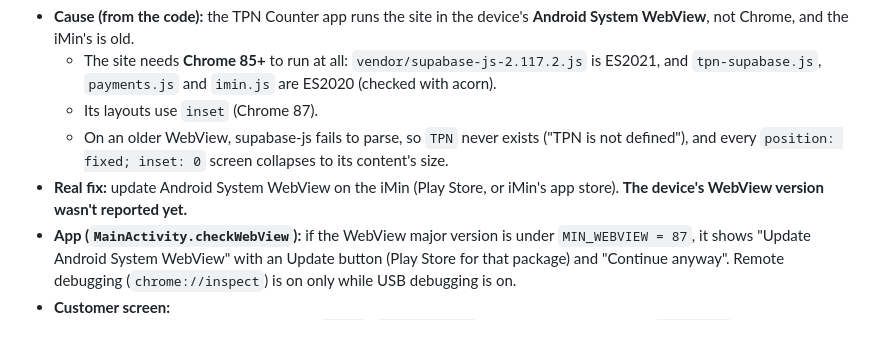
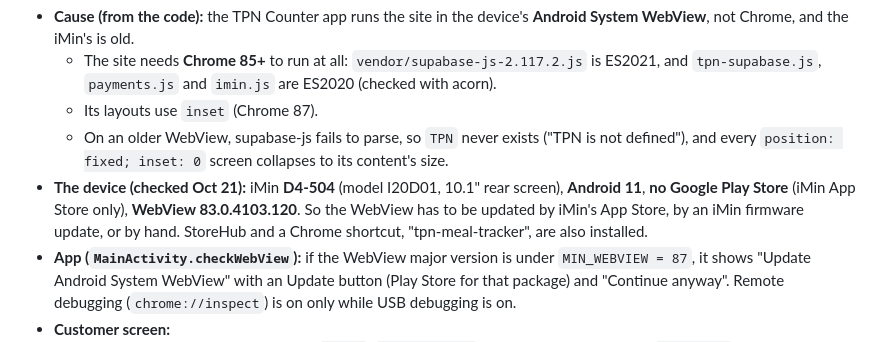
Before and after one commit to UnoRfl/tpn-os, a Markdown page: HANDOFF.md, the part around the change. Drawn GitHub-style.

Commit message:
HANDOFF: the counter is a D4-504, Android 11, WebView 83, no Play Store
Co-Authored-By: Claude Opus 5.5 <noreply@anthropic.com>

```diff
--- a/HANDOFF.md
+++ b/HANDOFF.md
@@ -69,7 +69,7 @@ The first install on the real iMin showed the back screen squashed into the top-
   - The site needs **Chrome 85+** to run at all: `vendor/supabase-js-2.117.2.js` is ES2021, and `tpn-supabase.js`, `payments.js` and `imin.js` are ES2020 (checked with acorn).
   - Its layouts use `inset` (Chrome 87).
   - On an older WebView, supabase-js fails to parse, so `TPN` never exists ("TPN is not defined"), and every `position: fixed; inset: 0` screen collapses to its content's size.
-- **Real fix:** update Android System WebView on the iMin (Play Store, or iMin's app store). **The device's WebView version wasn't reported yet.**
+- **The device (checked Oct 21):** iMin **D4-504** (model I20D01, 10.1" rear screen), **Android 11**, **no Google Play Store** (iMin App Store only), **WebView 83.0.4103.120**. So the WebView has to be updated by iMin's App Store, by an iMin firmware update, or by hand. StoreHub and a Chrome shortcut, "tpn-meal-tracker", are also installed.
 - **App (`MainActivity.checkWebView`):** if the WebView major version is under `MIN_WEBVIEW = 87`, it shows "Update Android System WebView" with an Update button (Play Store for that package) and "Continue anyway". Remote debugging (`chrome://inspect`) is on only while USB debugging is on.
 - **Customer screen:**
   - Rewritten to run on old engines: no `inset`, `aspect-ratio` or container units, plus an `@supports` fallback for engines without `min()`. Its own script needs ES2017; GSAP is ES5.
```
